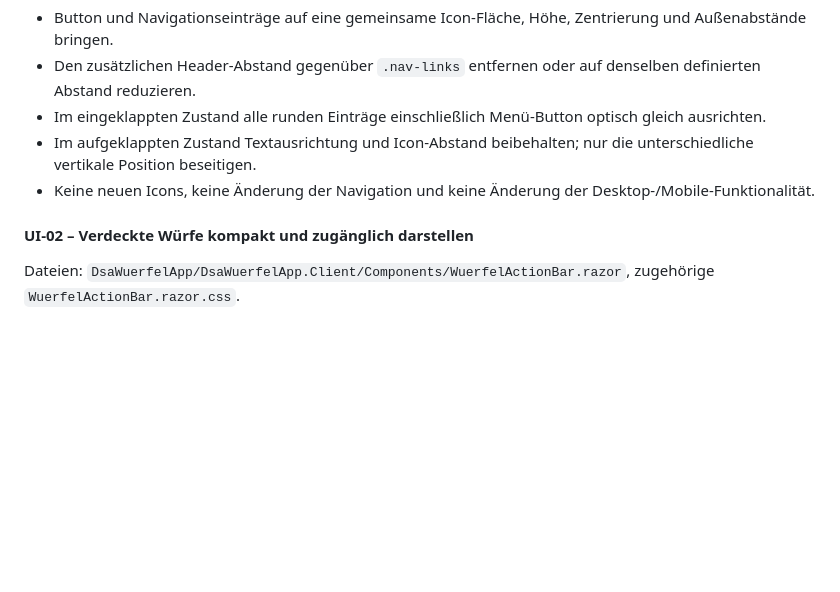
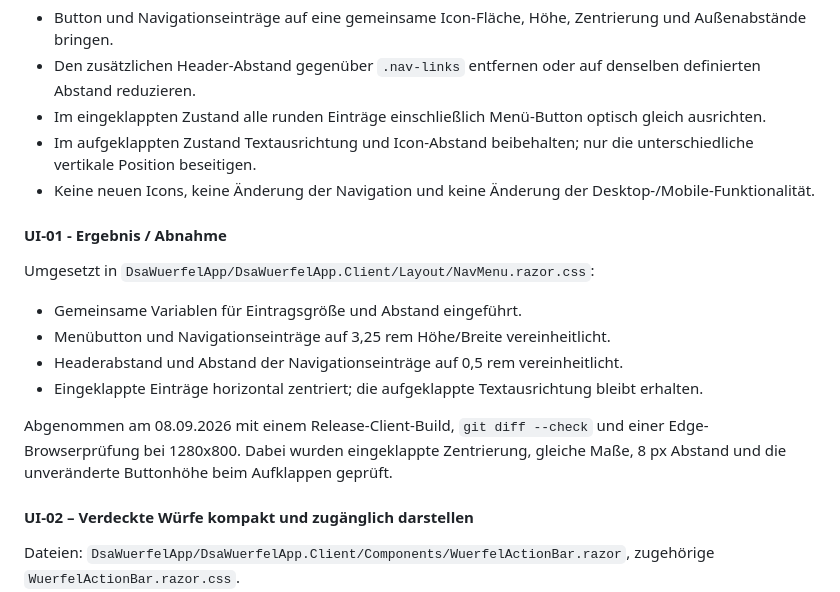
Before and after one commit to redmoone/DSAWuerfelApp, a Markdown page: Plan.md, the part around the change. Drawn GitHub-style; blank space fills up the shorter version.

Commit message:
docs: record UI-01 acceptance

```diff
--- a/Plan.md
+++ b/Plan.md
@@ -703,6 +703,17 @@ Dateien: `DsaWuerfelApp/DsaWuerfelApp.Client/Layout/NavMenu.razor`, `DsaWuerfelA
 - Im aufgeklappten Zustand Textausrichtung und Icon-Abstand beibehalten; nur die unterschiedliche vertikale Position beseitigen.
 - Keine neuen Icons, keine Änderung der Navigation und keine Änderung der Desktop-/Mobile-Funktionalität.
 
+#### UI-01 - Ergebnis / Abnahme
+
+Umgesetzt in `DsaWuerfelApp/DsaWuerfelApp.Client/Layout/NavMenu.razor.css`:
+
+- Gemeinsame Variablen für Eintragsgröße und Abstand eingeführt.
+- Menübutton und Navigationseinträge auf 3,25 rem Höhe/Breite vereinheitlicht.
+- Headerabstand und Abstand der Navigationseinträge auf 0,5 rem vereinheitlicht.
+- Eingeklappte Einträge horizontal zentriert; die aufgeklappte Textausrichtung bleibt erhalten.
+
+Abgenommen am 08.09.2026 mit einem Release-Client-Build, `git diff --check` und einer Edge-Browserprüfung bei 1280x800. Dabei wurden eingeklappte Zentrierung, gleiche Maße, 8 px Abstand und die unveränderte Buttonhöhe beim Aufklappen geprüft.
+
 #### UI-02 – Verdeckte Würfe kompakt und zugänglich darstellen
 
 Dateien: `DsaWuerfelApp/DsaWuerfelApp.Client/Components/WuerfelActionBar.razor`, zugehörige `WuerfelActionBar.razor.css`.
```
